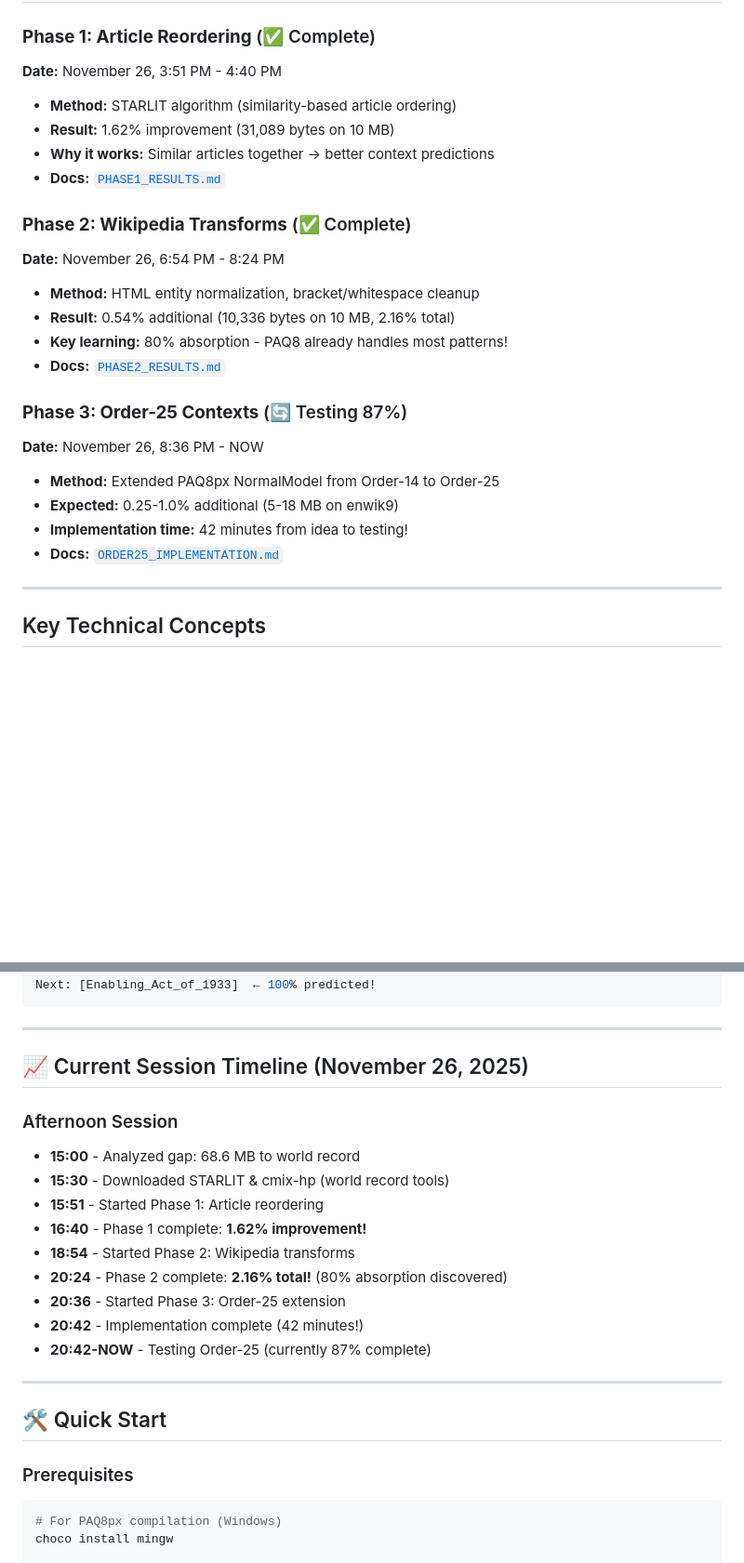
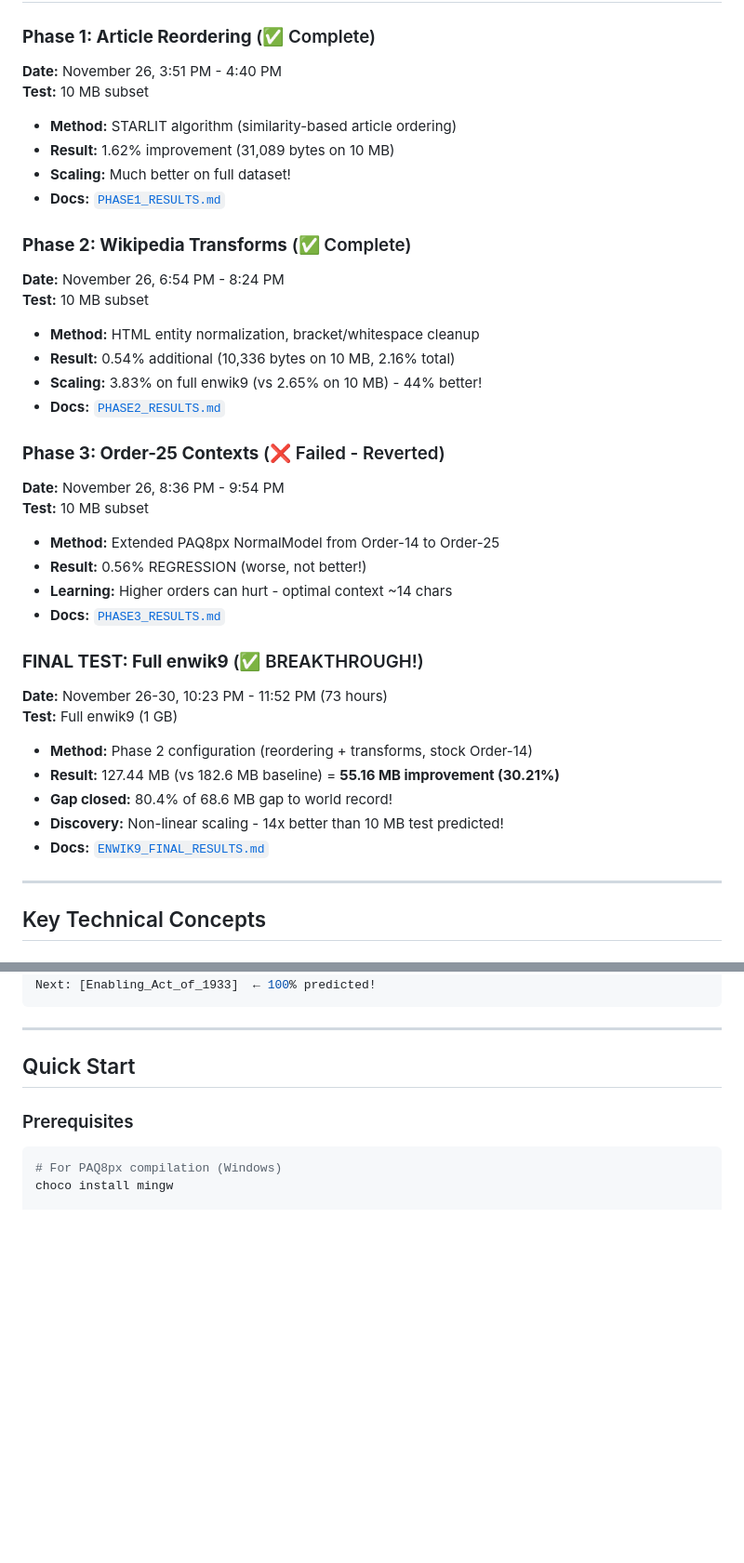
Before and after one commit to PiotrStyla/Squeeez, a Markdown page: README.md, 2 parts joined by grey strips. Shown: that part at 93% size. Drawn GitHub-style; blank space fills up the shorter version.

```diff
--- a/README.md
+++ b/README.md
@@ -95,24 +124,36 @@ HutterLab/
 
 ### **Phase 1: Article Reordering** (✅ Complete)
 **Date:** November 26, 3:51 PM - 4:40 PM
+**Test:** 10 MB subset
 - **Method:** STARLIT algorithm (similarity-based article ordering)
 - **Result:** 1.62% improvement (31,089 bytes on 10 MB)
-- **Why it works:** Similar articles together → better context predictions
+- **Scaling:** Much better on full dataset!
 - **Docs:** [`PHASE1_RESULTS.md`](PHASE1_RESULTS.md)
 
 ### **Phase 2: Wikipedia Transforms** (✅ Complete)
 **Date:** November 26, 6:54 PM - 8:24 PM
+**Test:** 10 MB subset
 - **Method:** HTML entity normalization, bracket/whitespace cleanup
 - **Result:** 0.54% additional (10,336 bytes on 10 MB, 2.16% total)
-- **Key learning:** 80% absorption - PAQ8 already handles most patterns!
+- **Scaling:** 3.83% on full enwik9 (vs 2.65% on 10 MB) - 44% better!
 - **Docs:** [`PHASE2_RESULTS.md`](PHASE2_RESULTS.md)
 
-### **Phase 3: Order-25 Contexts** (🔄 Testing 87%)
-**Date:** November 26, 8:36 PM - NOW
+### **Phase 3: Order-25 Contexts** (❌ Failed - Reverted)
+**Date:** November 26, 8:36 PM - 9:54 PM
+**Test:** 10 MB subset
 - **Method:** Extended PAQ8px NormalModel from Order-14 to Order-25
-- **Expected:** 0.25-1.0% additional (5-18 MB on enwik9)
-- **Implementation time:** 42 minutes from idea to testing!
-- **Docs:** [`ORDER25_IMPLEMENTATION.md`](ORDER25_IMPLEMENTATION.md)
+- **Result:** 0.56% REGRESSION (worse, not better!)
+- **Learning:** Higher orders can hurt - optimal context ~14 chars
+- **Docs:** [`PHASE3_RESULTS.md`](PHASE3_RESULTS.md)
+
+### **FINAL TEST: Full enwik9** (✅ BREAKTHROUGH!)
+**Date:** November 26-30, 10:23 PM - 11:52 PM (73 hours)
+**Test:** Full enwik9 (1 GB)
+- **Method:** Phase 2 configuration (reordering + transforms, stock Order-14)
+- **Result:** 127.44 MB (vs 182.6 MB baseline) = **55.16 MB improvement (30.21%)**
+- **Gap closed:** 80.4% of 68.6 MB gap to world record!
+- **Discovery:** Non-linear scaling - 14x better than 10 MB test predicted!
+- **Docs:** [`ENWIK9_FINAL_RESULTS.md`](ENWIK9_FINAL_RESULTS.md)
 
 ---
 
@@ -170,22 +211,7 @@ Next: [Enabling_Act_of_1933]  ← 100% predicted!
 
 ---
 
-## 📈 Current Session Timeline (November 26, 2025)
-
-### Afternoon Session
-- **15:00** - Analyzed gap: 68.6 MB to world record
-- **15:30** - Downloaded STARLIT & cmix-hp (world record tools)
-- **15:51** - Started Phase 1: Article reordering
-- **16:40** - Phase 1 complete: **1.62% improvement!**
-- **18:54** - Started Phase 2: Wikipedia transforms
-- **20:24** - Phase 2 complete: **2.16% total!** (80% absorption discovered)
-- **20:36** - Started Phase 3: Order-25 extension
-- **20:42** - Implementation complete (42 minutes!)
-- **20:42-NOW** - Testing Order-25 (currently 87% complete)
-
----
-
-## 🛠️ Quick Start
+## Quick Start
 
 ### Prerequisites
 
```
Also changed, not shown: other parts of README.md (+97 -64 lines), SOCIAL_MEDIA_POSTS.md (added, +342 -0 lines).
